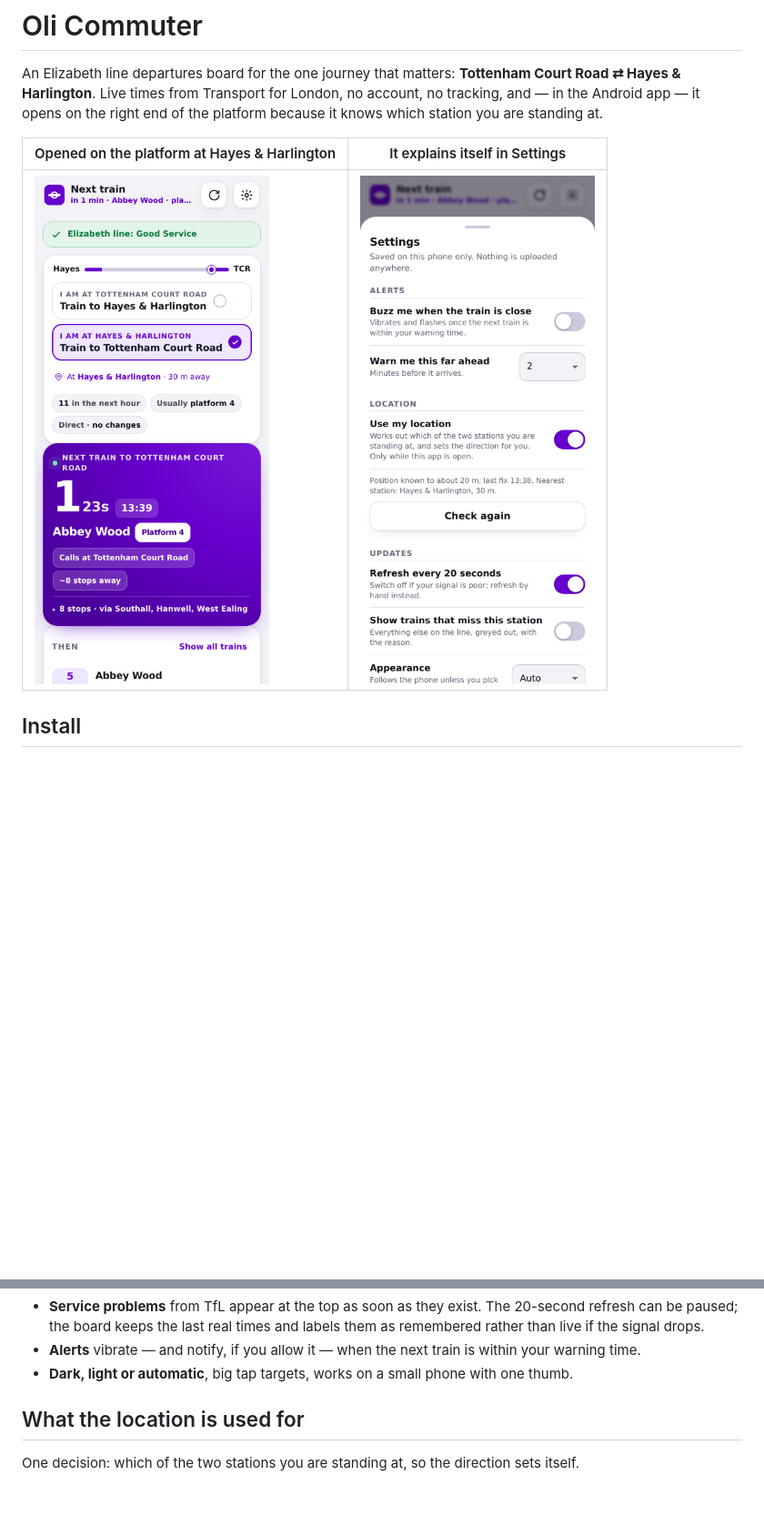
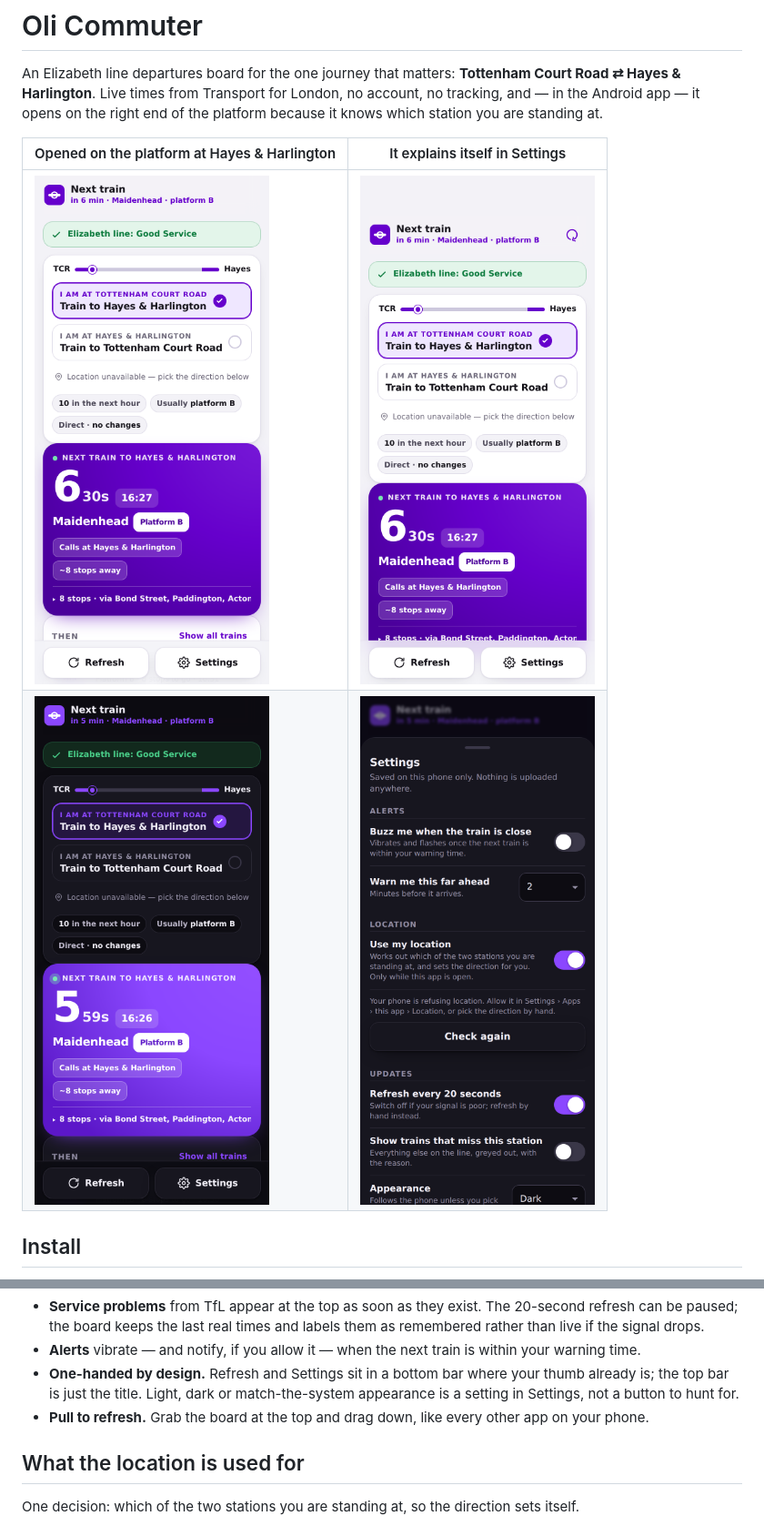
Before and after one commit to ViriatusOG/oli-commuter, a Markdown page: README.md, 2 parts joined by grey strips. Shown at 91% size. Drawn GitHub-style; pictures changed too: docs/screenshots/at-hayes.png, docs/screenshots/dark.png, docs/screenshots/pulling.png (added); blank space fills up the shorter version.

```diff
--- a/README.md
+++ b/README.md
@@ -7,7 +7,8 @@ you are standing at.
 
 | Opened on the platform at Hayes & Harlington | It explains itself in Settings |
 |---|---|
-| ![The board, opened at Hayes & Harlington](docs/screenshots/at-hayes.png) | ![Settings, with the location section open](docs/screenshots/settings.png) |
+| ![The board, opened at Hayes & Harlington](docs/screenshots/at-hayes.png) | ![Pulling down to refresh](docs/screenshots/pulling.png) |
+| ![Dark appearance](docs/screenshots/dark.png) | ![Settings, with the location section open](docs/screenshots/settings.png) |
 
 ## Install
 
@@ -36,7 +37,11 @@ id is `com.localtools.olicommuter`.
   live if the signal drops.
 - **Alerts** vibrate — and notify, if you allow it — when the next train is within your warning
   time.
-- **Dark, light or automatic**, big tap targets, works on a small phone with one thumb.
+- **One-handed by design.** Refresh and Settings sit in a bottom bar where your thumb
+  already is; the top bar is just the title. Light, dark or match-the-system appearance is
+  a setting in Settings, not a button to hunt for.
+- **Pull to refresh.** Grab the board at the top and drag down, like every other app on
+  your phone.
 
 ## What the location is used for
 
```
Also changed, not shown: CHANGELOG.md (+11 -0 lines), 4 other files.
